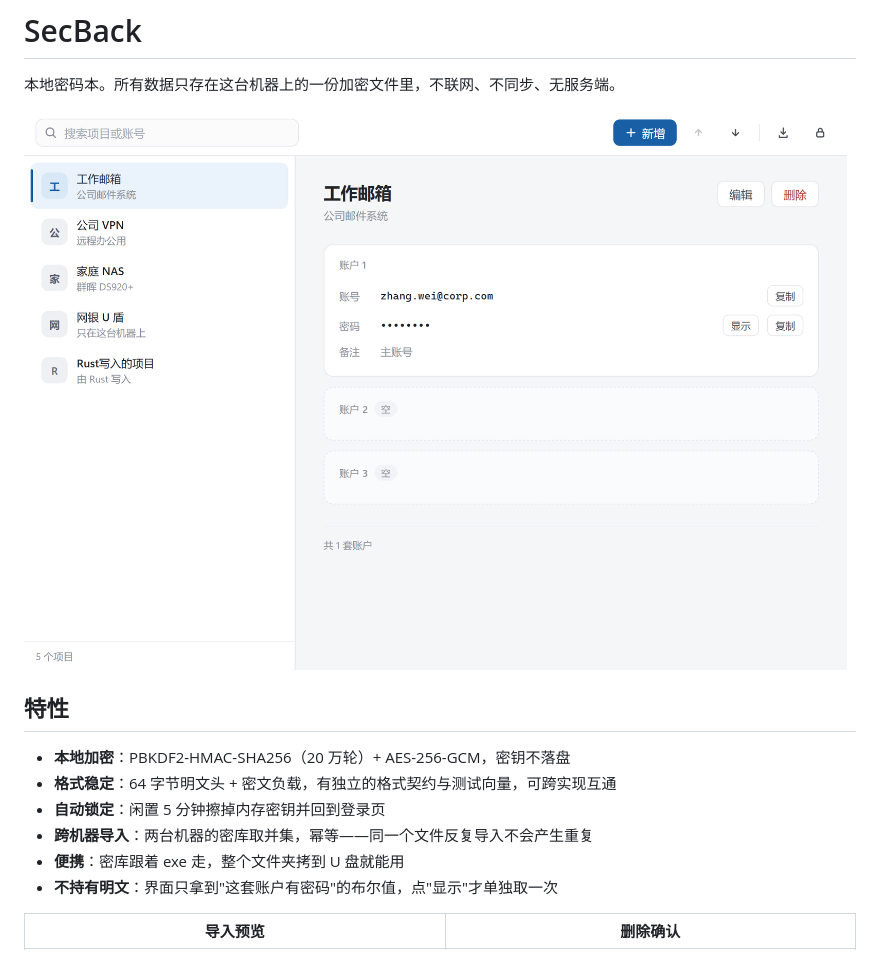
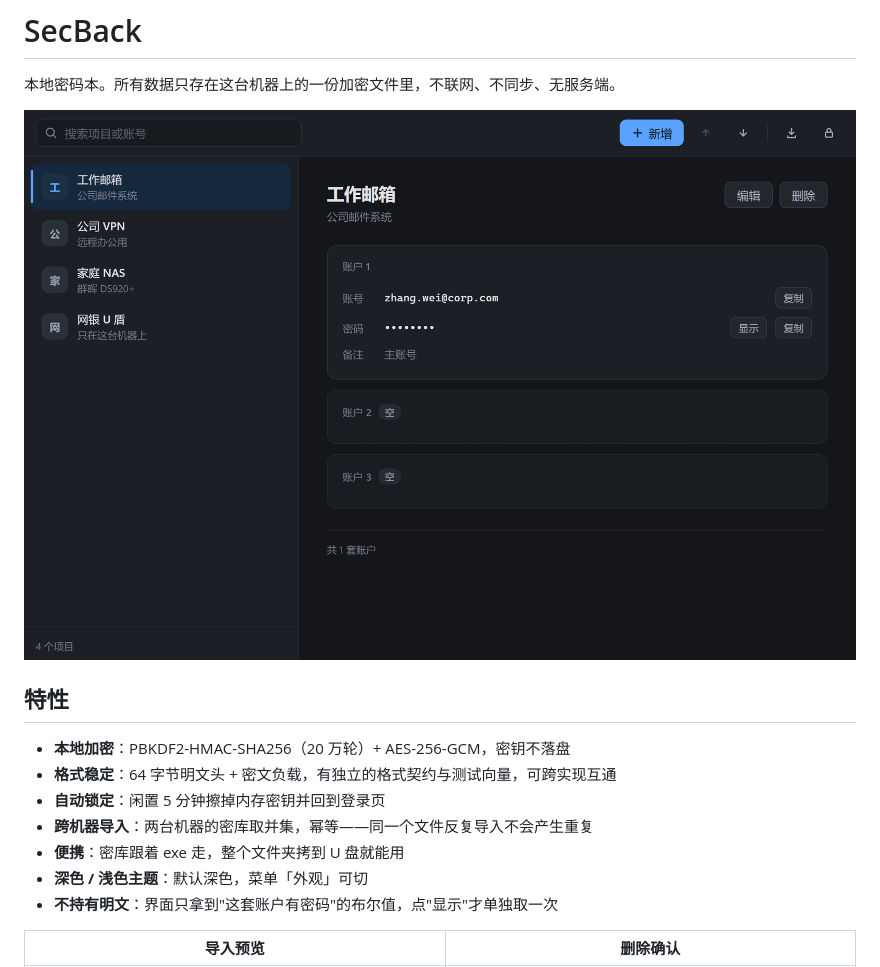
Before and after one commit to realzzhh/SecBack, a Markdown page: README.md, the part around the change. Drawn GitHub-style; pictures changed too: screenshots/dark-main.png (added).

Commit message:
增加深色主题，默认深色
- 用 [data-theme=dark] 覆盖层叠加，浅色规则零改动
- 菜单新增「外观」：深色 / 浅色，选择存 localStorage
- 宿主同步窗口标题栏主题，避免深色界面顶白标题栏
- 补滚动条深色值（自定义 ::-webkit-scrollbar 会盖掉 color-scheme）
- 修复 --green 从未定义的老问题

```diff
--- a/README.md
+++ b/README.md
@@ -2,7 +2,7 @@
 
 本地密码本。所有数据只存在这台机器上的一份加密文件里，不联网、不同步、无服务端。
 
-![主界面](screenshots/tauri-main.png)
+![主界面](screenshots/dark-main.png)
 
 ## 特性
 
@@ -11,6 +11,7 @@
 - **自动锁定**：闲置 5 分钟擦掉内存密钥并回到登录页
 - **跨机器导入**：两台机器的密库取并集，幂等——同一个文件反复导入不会产生重复
 - **便携**：密库跟着 exe 走，整个文件夹拷到 U 盘就能用
+- **深色 / 浅色主题**：默认深色，菜单「外观」可切
 - **不持有明文**：界面只拿到"这套账户有密码"的布尔值，点"显示"才单独取一次
 
 | 导入预览 | 删除确认 |
```
Also changed, not shown: docs/迁移说明.md (+24 -0 lines), screenshots/dark-edit.png (added), screenshots/dark-login.png (added), 4 other files.
